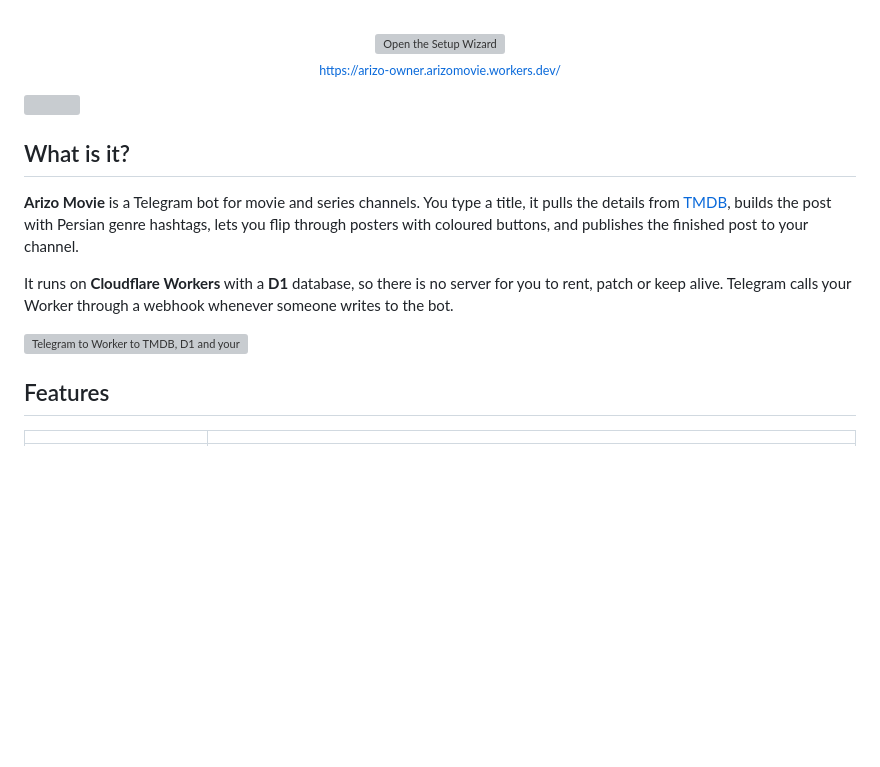
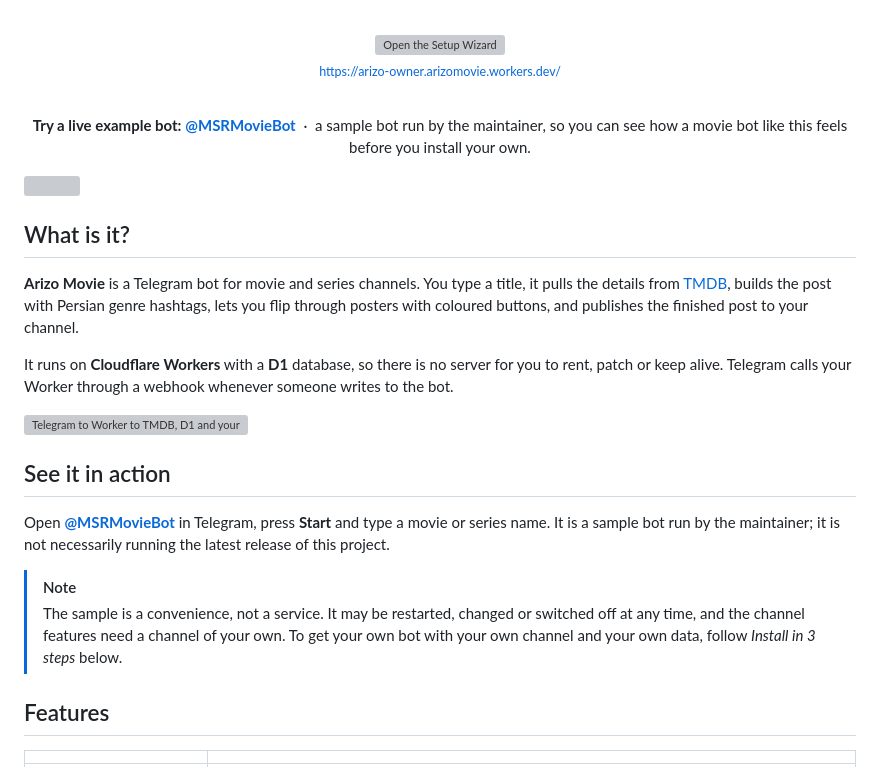
Before and after one commit to ArizoOwner/Arizo_Movie, a Markdown page: README.md, the part around the change. Drawn GitHub-style; blank space fills up the shorter version; grey boxes are pictures that could not be loaded.

```diff
--- a/README.md
+++ b/README.md
@@ -20,6 +20,10 @@
 
 <sub>https://arizo-owner.arizomovie.workers.dev/</sub>
 
+<br>
+
+**Try a live example bot:** [**@MSRMovieBot**](https://t.me/MSRMovieBot) &nbsp;·&nbsp; a sample bot run by the maintainer, so you can see how a movie bot like this feels before you install your own.
+
 </div>
 
 <img src="assets/divider.svg" alt="" width="100%">
@@ -31,6 +35,13 @@
 It runs on **Cloudflare Workers** with a **D1** database, so there is no server for you to rent, patch or keep alive. Telegram calls your Worker through a webhook whenever someone writes to the bot.
 
 <img src="assets/flow.svg" alt="Telegram to Worker to TMDB, D1 and your channel" width="100%">
+
+## See it in action
+
+Open **[@MSRMovieBot](https://t.me/MSRMovieBot)** in Telegram, press **Start** and type a movie or series name. It is a sample bot run by the maintainer; it is not necessarily running the latest release of this project.
+
+> [!NOTE]
+> The sample is a convenience, not a service. It may be restarted, changed or switched off at any time, and the channel features need a channel of your own. To get your own bot with your own channel and your own data, follow *Install in 3 steps* below.
 
 ## Features
 
```
Also changed, not shown: README.fa.md (+11 -0 lines).
